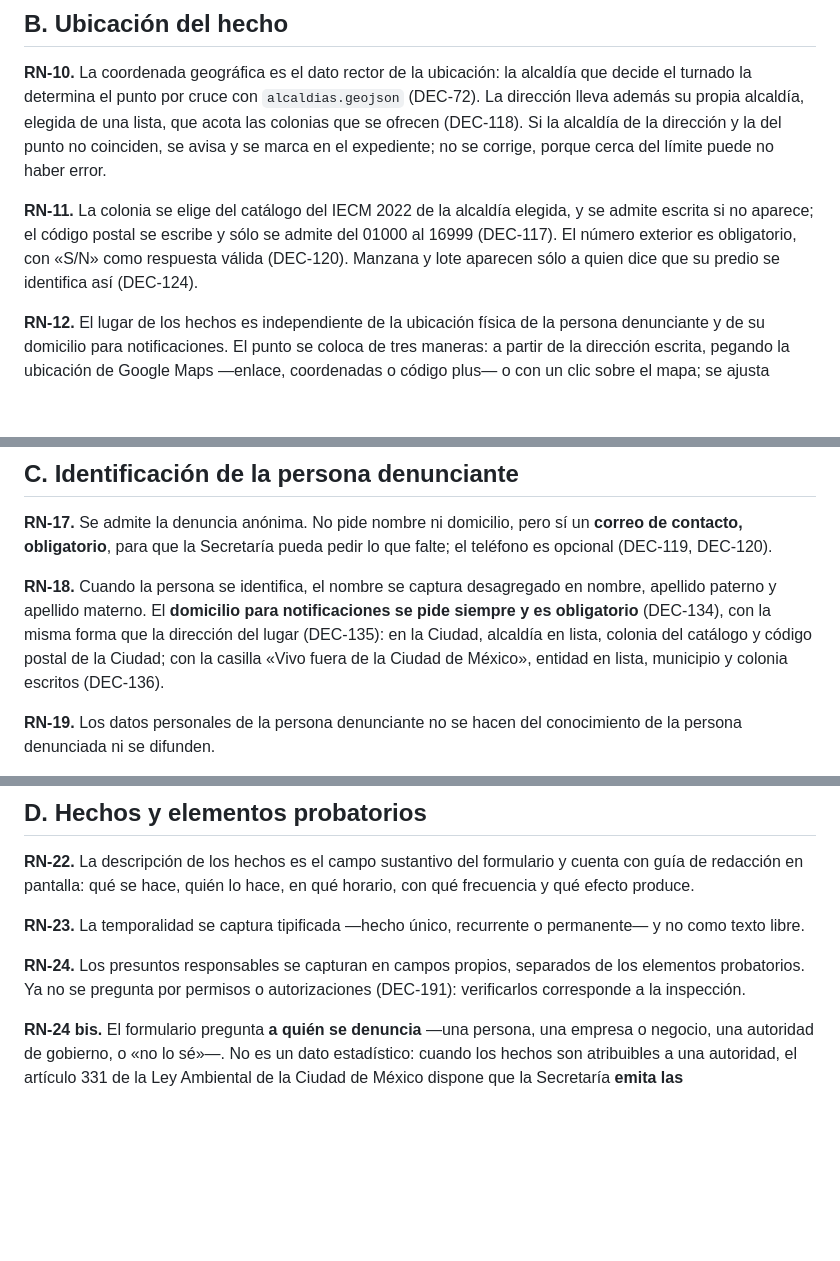
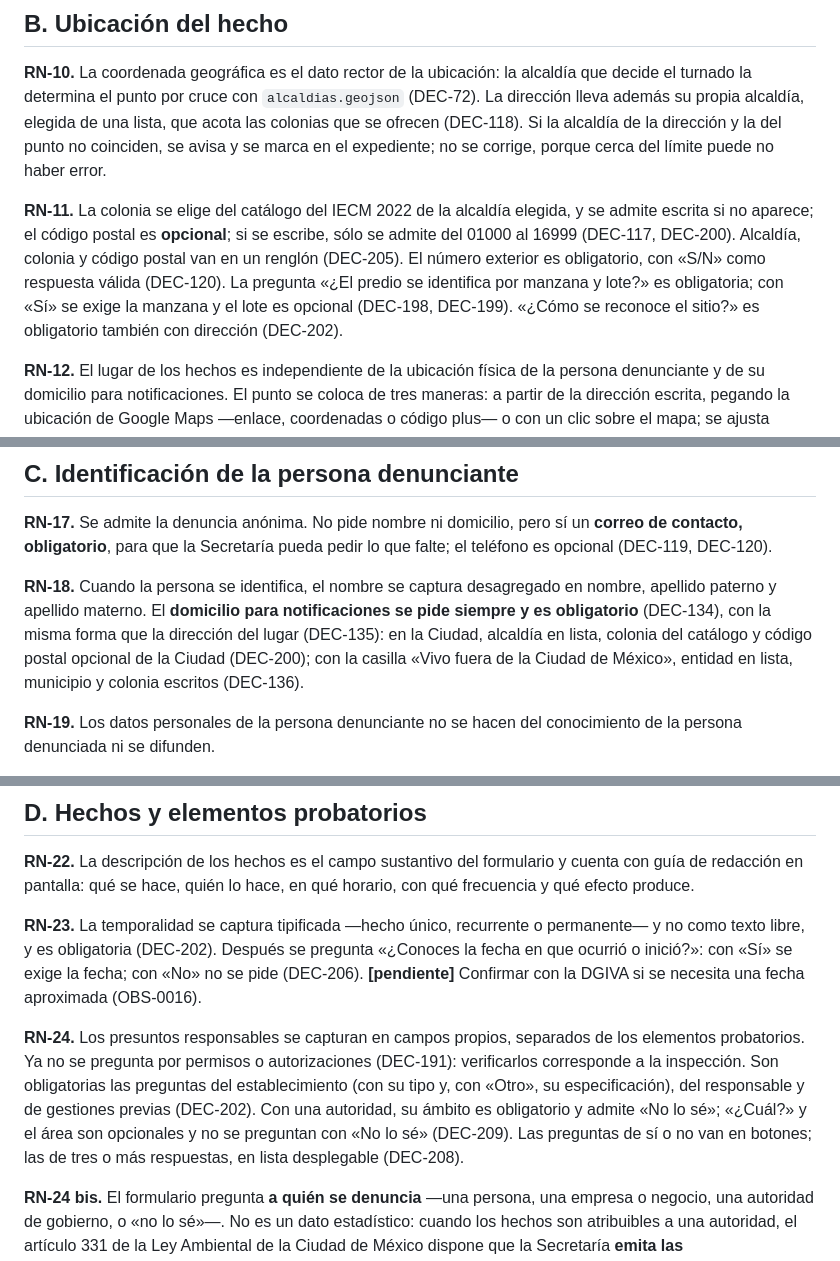
Before and after one commit to SedemaOficina/denuncia-ambiental, a Markdown page: documentacion/02-reglas-de-negocio.md, 3 parts joined by grey strips. Drawn GitHub-style; blank space fills up the shorter version.

Commit message:
Documento 02 al día con DEC-198 a DEC-210
Co-Authored-By: Claude Opus 5.5 <noreply@anthropic.com>
Claude-Session: https://claude.ai/code/session_01WWB8Tdi1QVG5m1csa2tJiV

```diff
--- a/documentacion/02-reglas-de-negocio.md
+++ b/documentacion/02-reglas-de-negocio.md
@@ -80,7 +80,7 @@ La determinación se hace contra el contorno de la Ciudad y no contra los políg
 
 **RN-10.** La coordenada geográfica es el dato rector de la ubicación: la alcaldía que decide el turnado la determina el punto por cruce con `alcaldias.geojson` (DEC-72). La dirección lleva además su propia alcaldía, elegida de una lista, que acota las colonias que se ofrecen (DEC-118). Si la alcaldía de la dirección y la del punto no coinciden, se avisa y se marca en el expediente; no se corrige, porque cerca del límite puede no haber error.
 
-**RN-11.** La colonia se elige del catálogo del IECM 2022 de la alcaldía elegida, y se admite escrita si no aparece; el código postal se escribe y sólo se admite del 01000 al 16999 (DEC-117). El número exterior es obligatorio, con «S/N» como respuesta válida (DEC-120). Manzana y lote aparecen sólo a quien dice que su predio se identifica así (DEC-124).
+**RN-11.** La colonia se elige del catálogo del IECM 2022 de la alcaldía elegida, y se admite escrita si no aparece; el código postal es **opcional**; si se escribe, sólo se admite del 01000 al 16999 (DEC-117, DEC-200). Alcaldía, colonia y código postal van en un renglón (DEC-205). El número exterior es obligatorio, con «S/N» como respuesta válida (DEC-120). La pregunta «¿El predio se identifica por manzana y lote?» es obligatoria; con «Sí» se exige la manzana y el lote es opcional (DEC-198, DEC-199). «¿Cómo se reconoce el sitio?» es obligatorio también con dirección (DEC-202).
 
 **RN-12.** El lugar de los hechos es independiente de la ubicación física de la persona denunciante y de su domicilio para notificaciones. El punto se coloca de tres maneras: a partir de la dirección escrita, pegando la ubicación de Google Maps —enlace, coordenadas o código plus— o con un clic sobre el mapa; se ajusta arrastrándolo. **No se pide permiso de ubicación al navegador** (DEC-67). **Con dirección, el punto es opcional**: sin él, la Secretaría ubica el lugar con la dirección y el folio no nombra área hasta hacerlo (DEC-123). Sin dirección, el punto es obligatorio.
 
@@ -96,7 +96,7 @@ La determinación se hace contra el contorno de la Ciudad y no contra los políg
 
 **RN-17.** Se admite la denuncia anónima. No pide nombre ni domicilio, pero sí un **correo de contacto, obligatorio**, para que la Secretaría pueda pedir lo que falte; el teléfono es opcional (DEC-119, DEC-120).
 
-**RN-18.** Cuando la persona se identifica, el nombre se captura desagregado en nombre, apellido paterno y apellido materno. El **domicilio para notificaciones se pide siempre y es obligatorio** (DEC-134), con la misma forma que la dirección del lugar (DEC-135): en la Ciudad, alcaldía en lista, colonia del catálogo y código postal de la Ciudad; con la casilla «Vivo fuera de la Ciudad de México», entidad en lista, municipio y colonia escritos (DEC-136).
+**RN-18.** Cuando la persona se identifica, el nombre se captura desagregado en nombre, apellido paterno y apellido materno. El **domicilio para notificaciones se pide siempre y es obligatorio** (DEC-134), con la misma forma que la dirección del lugar (DEC-135): en la Ciudad, alcaldía en lista, colonia del catálogo y código postal opcional de la Ciudad (DEC-200); con la casilla «Vivo fuera de la Ciudad de México», entidad en lista, municipio y colonia escritos (DEC-136).
 
 **RN-19.** Los datos personales de la persona denunciante no se hacen del conocimiento de la persona denunciada ni se difunden.
 
@@ -108,9 +108,9 @@ La determinación se hace contra el contorno de la Ciudad y no contra los políg
 
 **RN-22.** La descripción de los hechos es el campo sustantivo del formulario y cuenta con guía de redacción en pantalla: qué se hace, quién lo hace, en qué horario, con qué frecuencia y qué efecto produce.
 
-**RN-23.** La temporalidad se captura tipificada —hecho único, recurrente o permanente— y no como texto libre.
+**RN-23.** La temporalidad se captura tipificada —hecho único, recurrente o permanente— y no como texto libre, y es obligatoria (DEC-202). Después se pregunta «¿Conoces la fecha en que ocurrió o inició?»: con «Sí» se exige la fecha; con «No» no se pide (DEC-206). **[pendiente]** Confirmar con la DGIVA si se necesita una fecha aproximada (OBS-0016).
 
-**RN-24.** Los presuntos responsables se capturan en campos propios, separados de los elementos probatorios. Ya no se pregunta por permisos o autorizaciones (DEC-191): verificarlos corresponde a la inspección.
+**RN-24.** Los presuntos responsables se capturan en campos propios, separados de los elementos probatorios. Ya no se pregunta por permisos o autorizaciones (DEC-191): verificarlos corresponde a la inspección. Son obligatorias las preguntas del establecimiento (con su tipo y, con «Otro», su especificación), del responsable y de gestiones previas (DEC-202). Con una autoridad, su ámbito es obligatorio y admite «No lo sé»; «¿Cuál?» y el área son opcionales y no se preguntan con «No lo sé» (DEC-209). Las preguntas de sí o no van en botones; las de tres o más respuestas, en lista desplegable (DEC-208).
 
 **RN-24 bis.** El formulario pregunta **a quién se denuncia** —una persona, una empresa o negocio, una autoridad de gobierno, o «no lo sé»—. No es un dato estadístico: cuando los hechos son atribuibles a una autoridad, el artículo 331 de la Ley Ambiental de la Ciudad de México dispone que la Secretaría **emita las recomendaciones necesarias** para promover ante ella la ejecución de las acciones procedentes, en lugar de instaurar un procedimiento de inspección y sanción. Al elegir esa opción el formulario lo advierte, pide precisar la dependencia, alcaldía u organismo, y el acuse informa que la vía será la recomendación. Responder «no lo sé» no impide presentar la denuncia.
 
```
